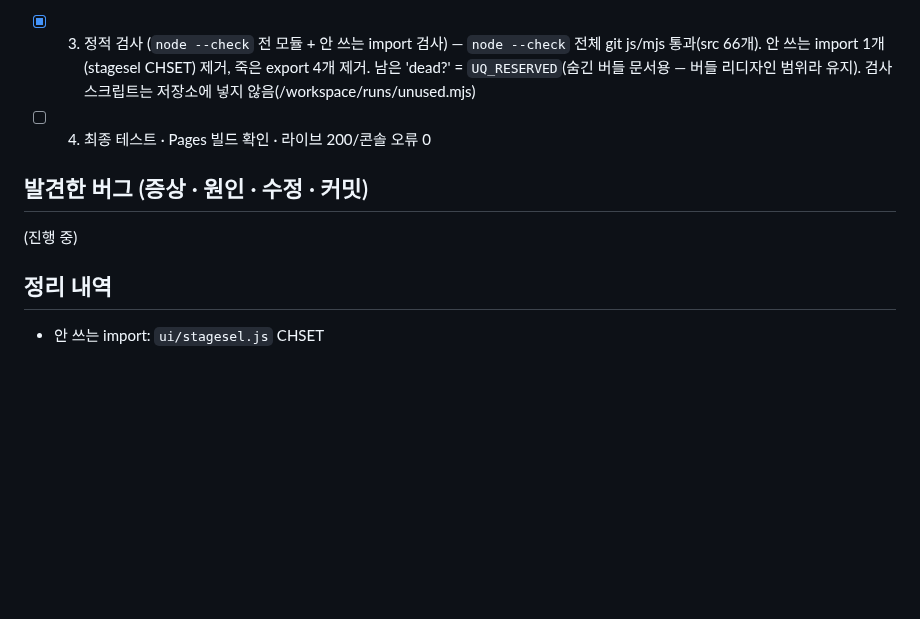
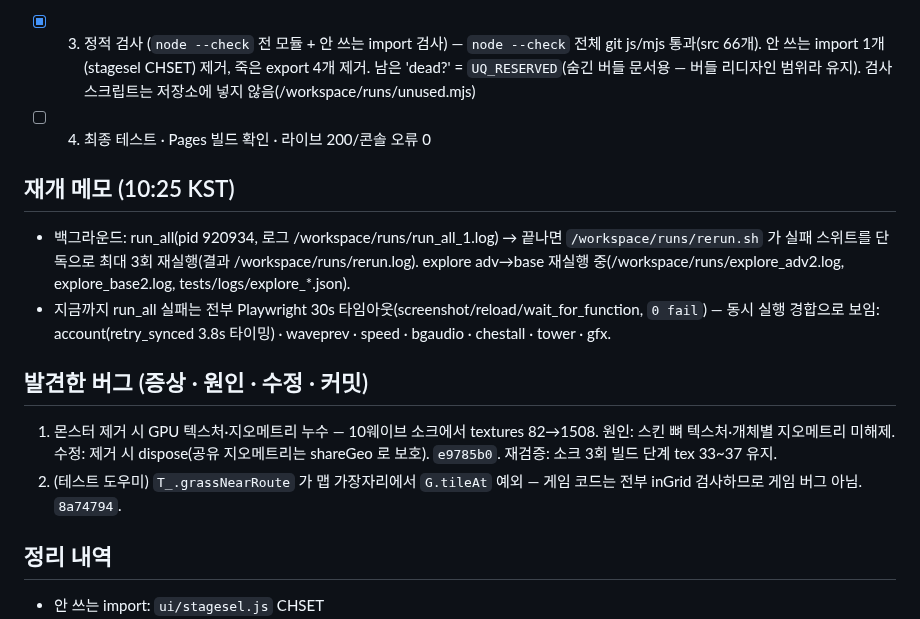
Before and after one commit to hyunjk11/hero-defense-3d, a Markdown page: docs/CLEANUP_2026-10-21.md, the part around the change. GitHub-like rendering; blank space fills up the shorter version.

Commit message:
정리 문서: 버그 목록, 재개 메모

```diff
--- a/docs/CLEANUP_2026-10-21.md
+++ b/docs/CLEANUP_2026-10-21.md
@@ -13,8 +13,13 @@
 - [x] 3. 정적 검사 (`node --check` 전 모듈 + 안 쓰는 import 검사) — `node --check` 전체 git js/mjs 통과(src 66개). 안 쓰는 import 1개(stagesel CHSET) 제거, 죽은 export 4개 제거. 남은 'dead?' = `UQ_RESERVED`(숨긴 버들 문서용 — 버들 리디자인 범위라 유지). 검사 스크립트는 저장소에 넣지 않음(/workspace/runs/unused.mjs)
 - [ ] 4. 최종 테스트 · Pages 빌드 확인 · 라이브 200/콘솔 오류 0
 
+## 재개 메모 (10:25 KST)
+- 백그라운드: run_all(pid 920934, 로그 /workspace/runs/run_all_1.log) → 끝나면 `/workspace/runs/rerun.sh` 가 실패 스위트를 단독으로 최대 3회 재실행(결과 /workspace/runs/rerun.log). explore adv→base 재실행 중(/workspace/runs/explore_adv2.log, explore_base2.log, tests/logs/explore_*.json).
+- 지금까지 run_all 실패는 전부 Playwright 30s 타임아웃(screenshot/reload/wait_for_function, `0 fail`) — 동시 실행 경합으로 보임: account(retry_synced 3.8s 타이밍) · waveprev · speed · bgaudio · chestall · tower · gfx.
+
 ## 발견한 버그 (증상 · 원인 · 수정 · 커밋)
-(진행 중)
+1. 몬스터 제거 시 GPU 텍스처·지오메트리 누수 — 10웨이브 소크에서 textures 82→1508. 원인: 스킨 뼈 텍스처·개체별 지오메트리 미해제. 수정: 제거 시 dispose(공유 지오메트리는 shareGeo 로 보호). `e9785b0`. 재검증: 소크 3회 빌드 단계 tex 33~37 유지.
+2. (테스트 도우미) `T_.grassNearRoute` 가 맵 가장자리에서 `G.tileAt` 예외 — 게임 코드는 전부 inGrid 검사하므로 게임 버그 아님. `8a74794`.
 
 ## 정리 내역
 - 안 쓰는 import: `ui/stagesel.js` CHSET
```
